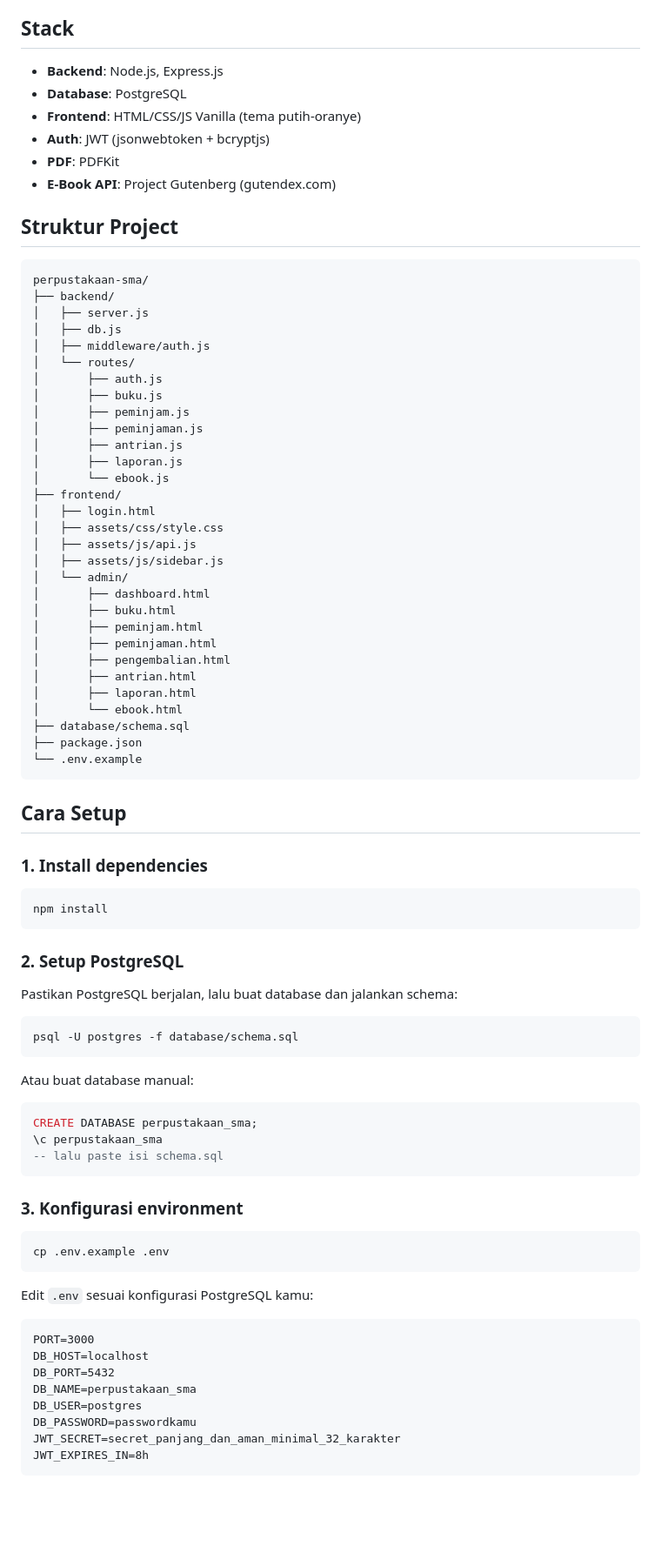
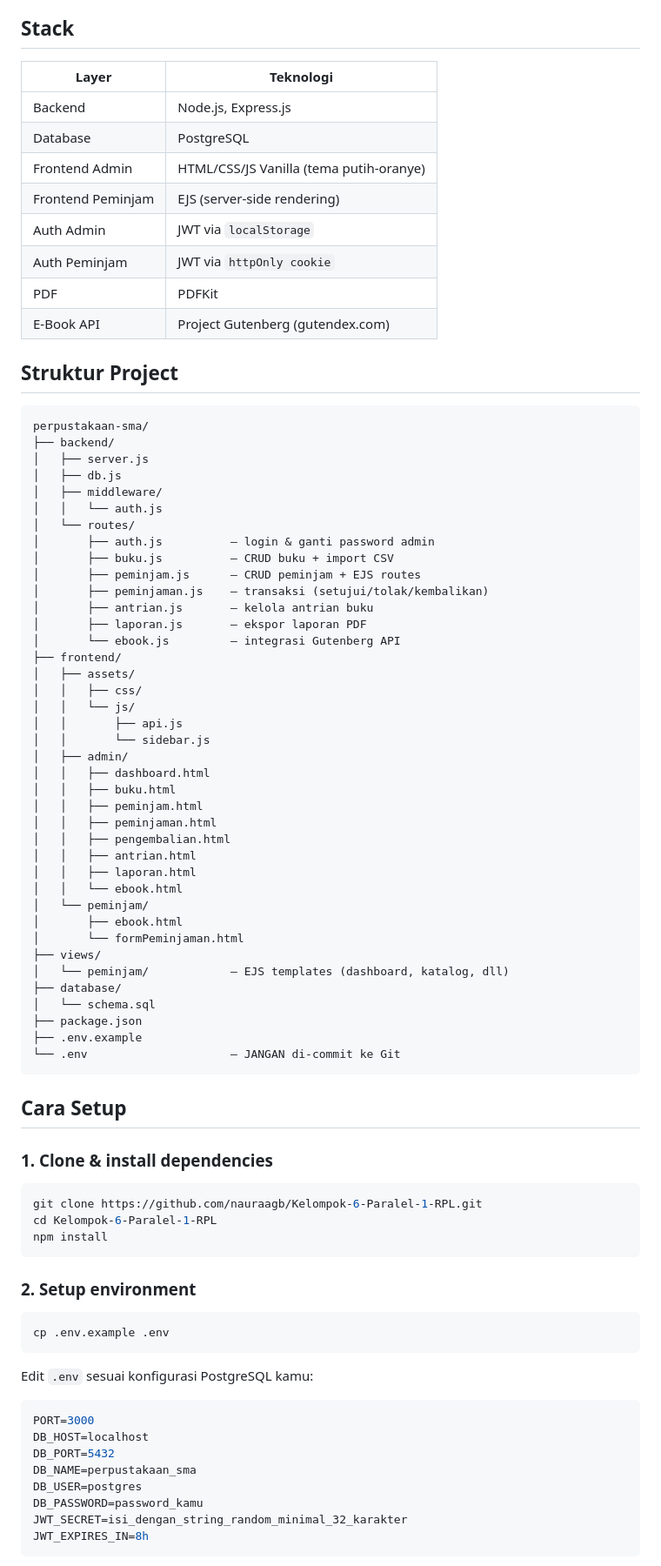
Before and after one commit to nauraagb/Kelompok-6-Paralel-1-RPL, a Markdown page: README.md, the part around one of its changes. Shown at 87% size. Drawn GitHub-style; blank space fills up the shorter version.

````diff
--- a/README.md
+++ b/README.md
@@ -3,79 +3,88 @@
 Aplikasi web manajemen perpustakaan berbasis Node.js + Express + PostgreSQL dengan integrasi Project Gutenberg API untuk e-book.
 
 ## Stack
-- **Backend**: Node.js, Express.js
-- **Database**: PostgreSQL
-- **Frontend**: HTML/CSS/JS Vanilla (tema putih-oranye)
-- **Auth**: JWT (jsonwebtoken + bcryptjs)
-- **PDF**: PDFKit
-- **E-Book API**: Project Gutenberg (gutendex.com)
+
+| Layer | Teknologi |
+|-------|-----------|
+| Backend | Node.js, Express.js |
+| Database | PostgreSQL |
+| Frontend Admin | HTML/CSS/JS Vanilla (tema putih-oranye) |
+| Frontend Peminjam | EJS (server-side rendering) |
+| Auth Admin | JWT via `localStorage` |
+| Auth Peminjam | JWT via `httpOnly cookie` |
+| PDF | PDFKit |
+| E-Book API | Project Gutenberg (gutendex.com) |
 
 ## Struktur Project
+
 ```
 perpustakaan-sma/
 ├── backend/
 │   ├── server.js
 │   ├── db.js
-│   ├── middleware/auth.js
+│   ├── middleware/
+│   │   └── auth.js
 │   └── routes/
-│       ├── auth.js
-│       ├── buku.js
-│       ├── peminjam.js
-│       ├── peminjaman.js
-│       ├── antrian.js
-│       ├── laporan.js
-│       └── ebook.js
+│       ├── auth.js          – login & ganti password admin
+│       ├── buku.js          – CRUD buku + import CSV
+│       ├── peminjam.js      – CRUD peminjam + EJS routes
+│       ├── peminjaman.js    – transaksi (setujui/tolak/kembalikan)
+│       ├── antrian.js       – kelola antrian buku
+│       ├── laporan.js       – ekspor laporan PDF
+│       └── ebook.js         – integrasi Gutenberg API
 ├── frontend/
-│   ├── login.html
-│   ├── assets/css/style.css
-│   ├── assets/js/api.js
-│   ├── assets/js/sidebar.js
-│   └── admin/
-│       ├── dashboard.html
-│       ├── buku.html
-│       ├── peminjam.html
-│       ├── peminjaman.html
-│       ├── pengembalian.html
-│       ├── antrian.html
-│       ├── laporan.html
-│       └── ebook.html
-├── database/schema.sql
+│   ├── assets/
+│   │   ├── css/
+│   │   └── js/
+│   │       ├── api.js
+│   │       └── sidebar.js
+│   ├── admin/
+│   │   ├── dashboard.html
+│   │   ├── buku.html
+│   │   ├── peminjam.html
+│   │   ├── peminjaman.html
+│   │   ├── pengembalian.html
+│   │   ├── antrian.html
+│   │   ├── laporan.html
+│   │   └── ebook.html
+│   └── peminjam/
+│       ├── ebook.html
+│       └── formPeminjaman.html
+├── views/
+│   └── peminjam/            – EJS templates (dashboard, katalog, dll)
+├── database/
+│   └── schema.sql
 ├── package.json
-└── .env.example
+├── .env.example
+└── .env                     – JANGAN di-commit ke Git
 ```
 
 ## Cara Setup
 
-### 1. Install dependencies
+### 1. Clone & install dependencies
+
 ```bash
+git clone https://github.com/nauraagb/Kelompok-6-Paralel-1-RPL.git
+cd Kelompok-6-Paralel-1-RPL
 npm install
 ```
 
-### 2. Setup PostgreSQL
-Pastikan PostgreSQL berjalan, lalu buat database dan jalankan schema:
-```bash
-psql -U postgres -f database/schema.sql
-```
-Atau buat database manual:
-```sql
-CREATE DATABASE perpustakaan_sma;
-\c perpustakaan_sma
--- lalu paste isi schema.sql
-```
+### 2. Setup environment
 
-### 3. Konfigurasi environment
 ```bash
 cp .env.example .env
 ```
+
 Edit `.env` sesuai konfigurasi PostgreSQL kamu:
-```
+
+```env
 PORT=3000
 DB_HOST=localhost
 DB_PORT=5432
 DB_NAME=perpustakaan_sma
 DB_USER=postgres
-DB_PASSWORD=passwordkamu
-JWT_SECRET=secret_panjang_dan_aman_minimal_32_karakter
+DB_PASSWORD=password_kamu
+JWT_SECRET=isi_dengan_string_random_minimal_32_karakter
 JWT_EXPIRES_IN=8h
 ```
 
````
Also changed, not shown: other parts of README.md (+119 -34 lines).
